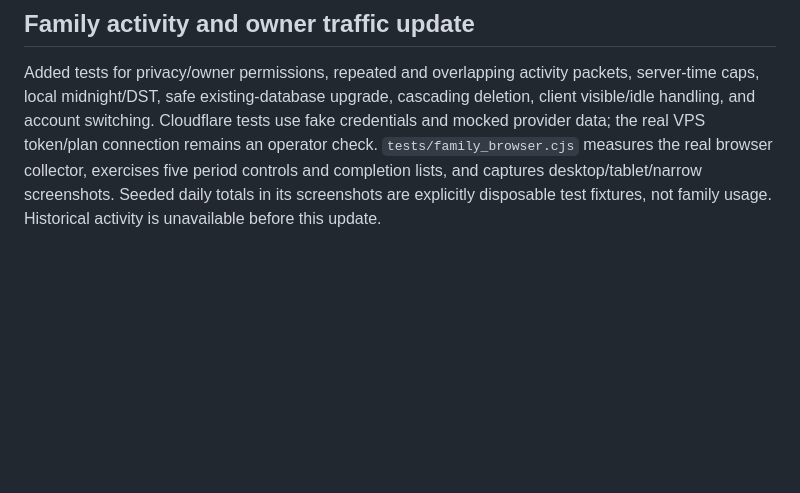
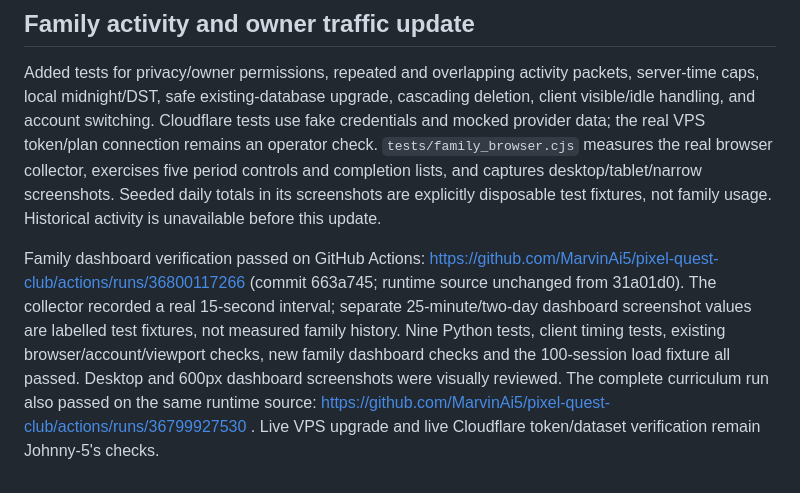
Before and after one commit to MarvinAi5/pixel-quest-club, a Markdown page: QA.md, the part around the change. Rendered like a GitHub page; blank space fills up the shorter version.

Commit message:
Record passing family dashboard browser and curriculum verification

```diff
--- a/QA.md
+++ b/QA.md
@@ -39,3 +39,5 @@ Final curriculum evidence: https://github.com/MarvinAi5/pixel-quest-club/actions
 ## Family activity and owner traffic update
 
 Added tests for privacy/owner permissions, repeated and overlapping activity packets, server-time caps, local midnight/DST, safe existing-database upgrade, cascading deletion, client visible/idle handling, and account switching. Cloudflare tests use fake credentials and mocked provider data; the real VPS token/plan connection remains an operator check. `tests/family_browser.cjs` measures the real browser collector, exercises five period controls and completion lists, and captures desktop/tablet/narrow screenshots. Seeded daily totals in its screenshots are explicitly disposable test fixtures, not family usage. Historical activity is unavailable before this update.
+
+Family dashboard verification passed on GitHub Actions: https://github.com/MarvinAi5/pixel-quest-club/actions/runs/36800117266 (commit 663a745; runtime source unchanged from 31a01d0). The collector recorded a real 15-second interval; separate 25-minute/two-day dashboard screenshot values are labelled test fixtures, not measured family history. Nine Python tests, client timing tests, existing browser/account/viewport checks, new family dashboard checks and the 100-session load fixture all passed. Desktop and 600px dashboard screenshots were visually reviewed. The complete curriculum run also passed on the same runtime source: https://github.com/MarvinAi5/pixel-quest-club/actions/runs/36799927530 . Live VPS upgrade and live Cloudflare token/dataset verification remain Johnny-5's checks.
```
